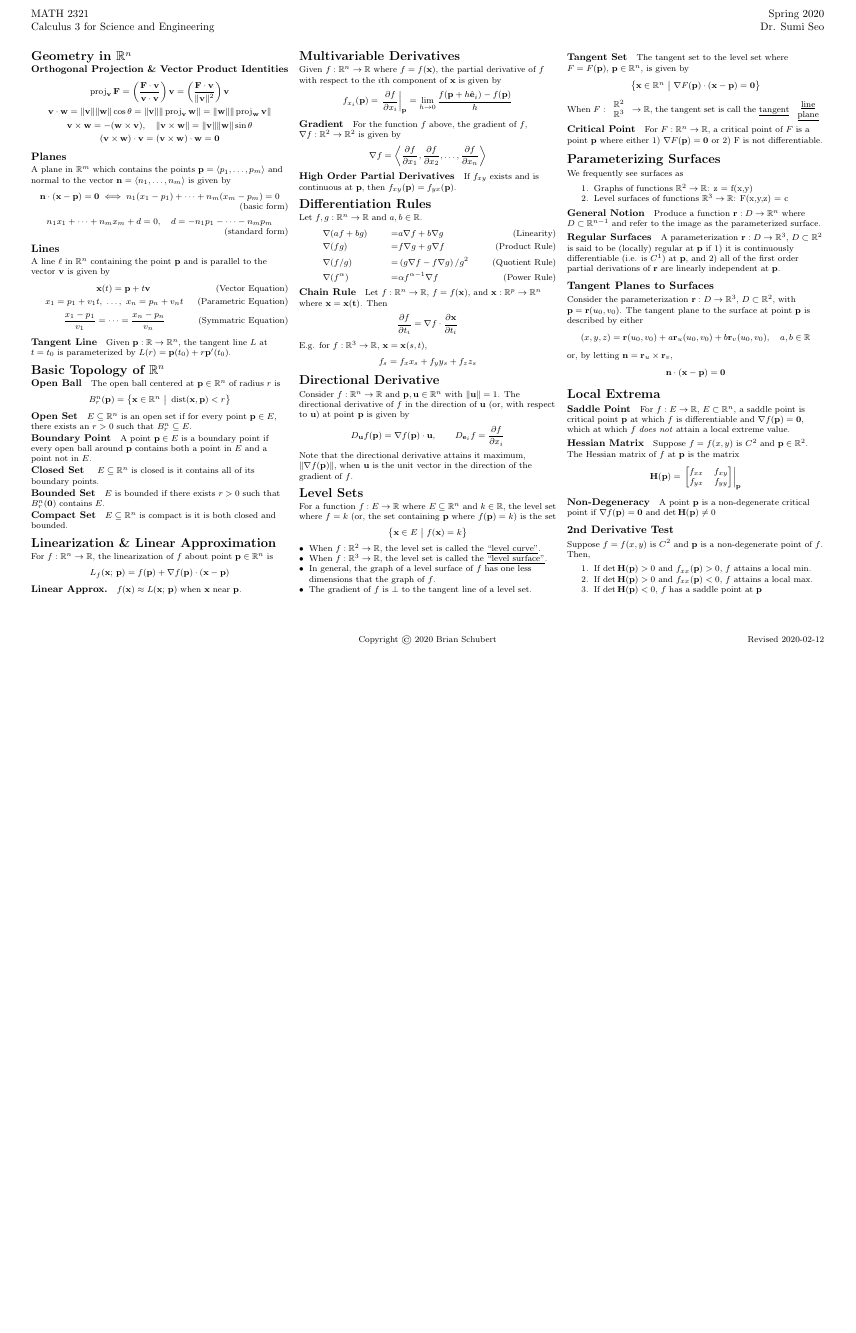
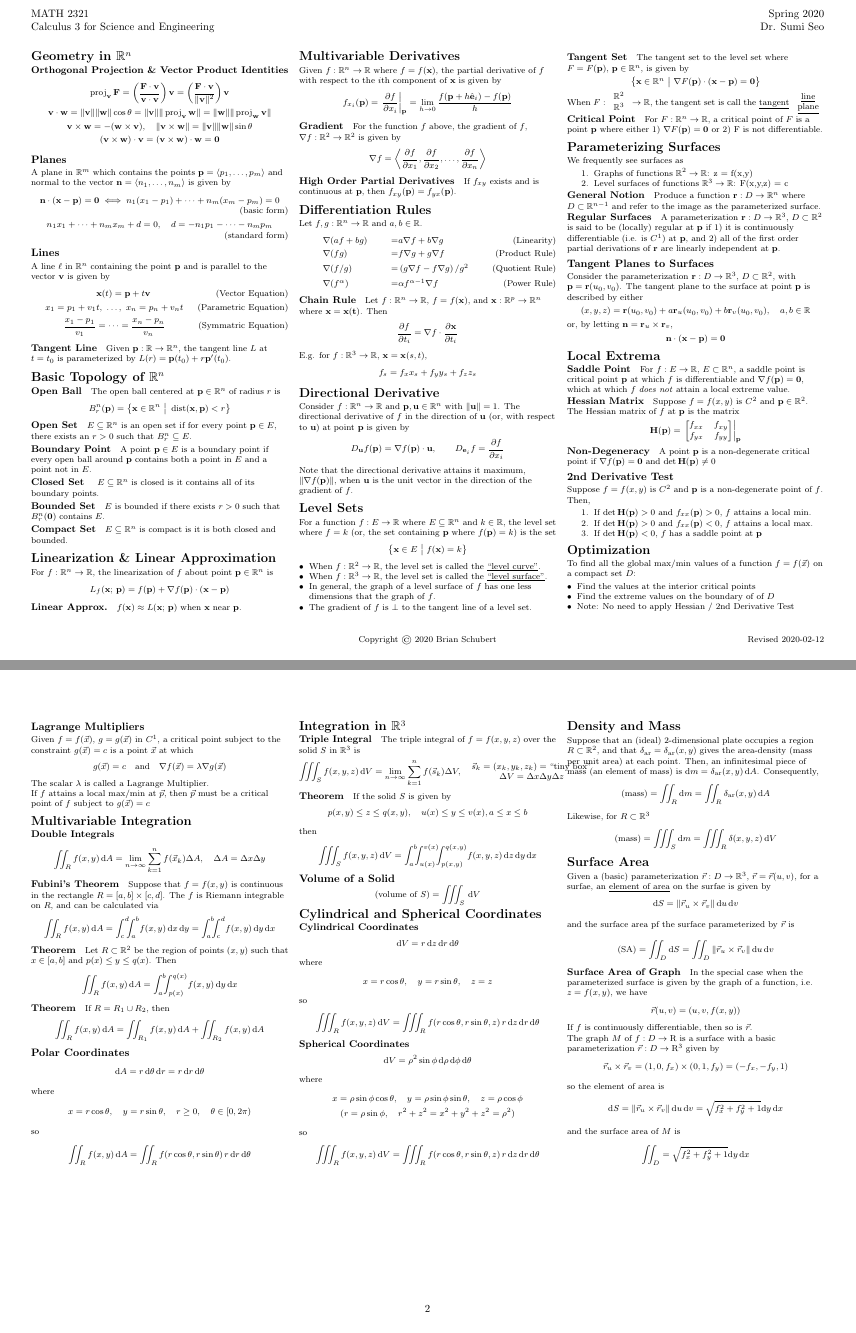
Before and after one commit to blueschu/MATH-2321-Manuscripts, a LaTeX document (math-2321-cheatsheet.tex): the whole page before the commit and pages 1 and 2 of 2 after it, the two joined at a grey line, the shorter picture padded with empty space. Compiled offline with pdfLaTeX.

Commit message:
Add initial sections for iterated integrals

```diff
--- a/math-2321-cheatsheet.tex
+++ b/math-2321-cheatsheet.tex
@@ -213,7 +213,120 @@ Suppose $f=f(x,y)$ is $C^2$ and $\bvec p$ is a non-degenerate point of $f$. Then
     \item If $\det \matr{H}(\bvec p) < 0$, $f$ has a saddle point at $\bvec p$
 \end{enumerate}
 
+\section{Optimization}
+To find all the global max/min values of a function $f=f(\vec x)$ on a compact set $D$:
+\begin{itemize}[leftmargin=*,noitemsep]
+    \item Find the values at the interior critical points
+    \item Find the extreme values on the boundary of of $D$
+    \item Note: No need to apply Hessian / 2nd Derivative Test
+\end{itemize}
 
+\subsection{Lagrange Multipliers}
+
+Given $f=f(\vec x)$, $g=g(\vec x)$ in $C^1$, a critical point subject to the constraint $g(\vec x) = c$ is a point $\vec x$ at which \begin{equation*}
+    g(\vec x) = c \quad \text{and} \quad \nabla f(\vec x) = \lambda \nabla g(\vec x)
+\end{equation*}
+The scalar $\lambda$ is called a Lagrange Multiplier.
+
+If $f$ attains a local max/min at $\vec p$, then $\vec p$ must be a critical point of $f$ subject to $g(\vec x) = c$
+
+\section{Multivariable Integration}
+\paragraph{Double Integrals}
+\begin{equation*}
+\iint_R f(x,y) \, \mathrm{d}A = \lim\limits_{n\to \infty} \sum_{k=1}^{n} f(\vec x_k)\Delta A, \quad \Delta A = \Delta x\Delta y
+\end{equation*}
+
+\paragraph{Fubini's Theorem} Suppose that $f=f(x, y)$ is continuous in the rectangle $R=[a,b]\times [c,d]$. The $f$ is Riemann integrable on $R$, and can be calculated via
+\begin{equation*}
+\iint_R f(x,y)\, \mathrm{d}A = \int_c^d \!\!\! \int_a^b\! f(x, y) \, \mathrm{d} x\, \mathrm{d}y = \int_a^b \!\!\! \int_c^d \! f(x, y) \, \mathrm{d} y\, \mathrm{d}x
+\end{equation*}
+
+\paragraph{Theorem} Let $R\subset \mathbb{R}^2$ be the region of points $(x,y)$ such that $x \in [a,b]$ and $p(x) \leq y \leq q(x)$. Then \begin{equation*}
+    \iint_R f(x,y) \, \mathrm{d}A = \int_a^b \!\!\! \int_{p(x)}^{q(x)} \! f(x,y) \,\mathrm{d}y\,\mathrm{d}x
+\end{equation*}
+
+\paragraph{Theorem} If $R=R_1 \cup R_2 $, then \begin{equation*}
+\iint_R f(x,y) \, \mathrm{d}A = \iint_{R_1} f(x,y) \, \mathrm{d}A + \iint_{R_2} f(x,y) \, \mathrm{d}A
+\end{equation*}
+
+\subsection{Polar Coordinates}
+
+\begin{gather*}
+\mathrm{d}A = r\,\mathrm{d}\theta\,\mathrm{d}r = r\,\mathrm{d}r\,\mathrm{d}\theta
+\intertext{where}
+x = r\cos \theta, \quad y=r\sin\theta, \quad r \geq 0, \quad \theta \in [0, 2\pi)
+\intertext{so}
+\iint_R f(x,y)\,\mathrm{d}A = \iint_R f(r\cos\theta, r\sin\theta) \,r\,\mathrm{d}r\,\mathrm{d}\theta
+\end{gather*}
+
+\section{Integration in $\mathbb R^3$}
+
+\paragraph{Triple Integral} The triple integral of $f=f(x,y,z)$ over the solid $S$ in $\mathbb R^3$ is
+\begin{equation*}
+\iiint_S f(x,y,z)\,\mathrm{d}V = \lim\limits_{n\to \infty} \sum_{k=1}^{n} f(\vec s_k)\Delta V, \ \ \begin{array}{c} \vec s_k = (x_k, y_k, z_k) = \text{``tiny box"} \\ \Delta V = \Delta x\Delta y\Delta z \end{array}
+\end{equation*}
+\paragraph{Theorem} If the solid $S$ is given by \begin{gather*}
+p(x,y) \leq z \leq q(x,y), \quad u(x) \leq y \leq v(x), a \leq x \leq b
+\intertext{then}
+\iiint_S f(x,y,z)\,\mathrm{d}V =  \int_a^b \!\!\! \int_{u(x)}^{v(x)} \!\!\! \int_{p(x,y)}^{q(x,y)} \! f(x,y,z) \,\mathrm{d}z\,\mathrm{d}y\,\mathrm{d}x
+\end{gather*}
+
+\subsection{Volume of a Solid}
+\begin{equation*}
+(\text{volume of $S$}) = \iiint_S \,\mathrm{d}V
+\end{equation*}
+
+\section{Cylindrical and Spherical Coordinates}
+\paragraph{Cylindrical Coordinates}\begin{gather*}
+\mathrm{d}V = r\,\mathrm{d}z \,\mathrm{d}r\,\mathrm{d}\theta
+\intertext{where}
+x = r\cos \theta, \quad y=r\sin\theta, \quad z=z
+\intertext{so}
+\iiint_R f(x,y,z)\,\mathrm{d}V = \iiint_R f(r\cos\theta, r\sin\theta, z) \,r\,\mathrm{d}z\,\mathrm{d}r\,\mathrm{d}\theta
+\end{gather*}
+
+\paragraph{Spherical Coordinates}\begin{gather*}
+\mathrm{d}V = \rho^2 \sin \phi \,\mathrm{d}\rho \,\mathrm{d}\phi\,\mathrm{d}\theta
+\intertext{where}
+x = \rho \sin\phi \cos \theta , \quad y=\rho \sin \phi \sin\theta, \quad z= \rho \cos \phi \\
+(r=\rho \sin \phi, \quad r^2 + z^2 = x^2 + y^2 + z^2 = \rho^2)
+\intertext{so}
+\iiint_R f(x,y,z)\,\mathrm{d}V = \iiint_R f(r\cos\theta, r\sin\theta, z) \,r\,\mathrm{d}z\,\mathrm{d}r\,\mathrm{d}\theta
+\end{gather*}
+
+\section{Density and Mass}
+
+Suppose that an (ideal) 2-dimensional plate occupies a region $R\subset \mathbb R^2$, and that $\delta_{\mathrm{ar}}=\delta_{\mathrm{ar}}(x, y)$ gives the area-density (mass per unit area) at each point. Then, an infinitesimal piece of mass (an element of mass) is $\mathrm{d}m = \delta_{\mathrm{ar}}(x,y)\,\mathrm{d}A$. Consequently,
+\begin{equation*}
+    (\text{mass}) = \iint_R \mathrm{d}m = \iint_R \delta_{\mathrm{ar}}(x,y)\,\mathrm{d}A
+\end{equation*}
+Likewise, for $R\subset \mathbb R^3$
+\begin{equation*}
+(\text{mass}) = \iiint_S \mathrm{d}m = \iiint_R \delta(x,y,z)\,\mathrm{d}V
+\end{equation*}
+
+\section{Surface Area}
+Given a (basic) parameterization $\vec r: D \to \mathbb R^3$, $\vec r = \vec r(u,v)$, for a surfae, an \underline{element of area} on the surfae is given by \begin{gather*}
+\mathrm{d}S = \|\vec r_u \times \vec r_v \| \,\mathrm{d}u\,\mathrm{d}v
+\intertext{and the surface area pf the surface parameterized by $\vec r$ is}
+(\text{SA}) = \iint_D \mathrm{d}S = \iint_D \|\vec r_u \times \vec r_v \| \,\mathrm{d}u\,\mathrm{d}v
+\end{gather*}
+
+\paragraph{Surface Area of Graph}
+In the special case when the parameterized surface is given by the graph of a function, i.e. $z=f(x,y)$, we have \begin{equation*}
+\vec r(u,v) = (u,v,f(x,y))
+\end{equation*}
+
+If $f$ is continuously differentiable, then so is $\vec r$.
+
+The graph $M$ of $f: D\to \mathrm R$ is a surface with a basic parameterization $\vec r :D \to \mathrm R^3$ given by
+\begin{gather*}
+\vec r_u \times \vec r_v = (1,0, f_x) \times (0, 1, f_y) = (-f_x, -f_y, 1)
+\intertext{so the element of area is}
+\mathrm{d}S = \|\vec r_u \times \vec r_v \| \,\mathrm{d}u\,\mathrm{d}v = \sqrt{f_x^2 + f_y^2 + 1}\mathrm{d}y\,\mathrm{d}x
+\intertext{and the surface area of $M$ is}
+\iint_D =  \sqrt{f_x^2 + f_y^2 + 1}\mathrm{d}y\,\mathrm{d}x
+\end{gather*}
 
 
 
```
